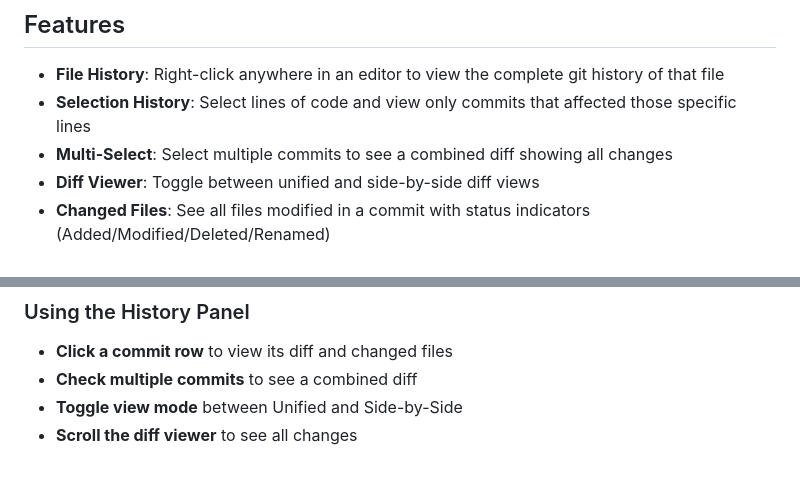
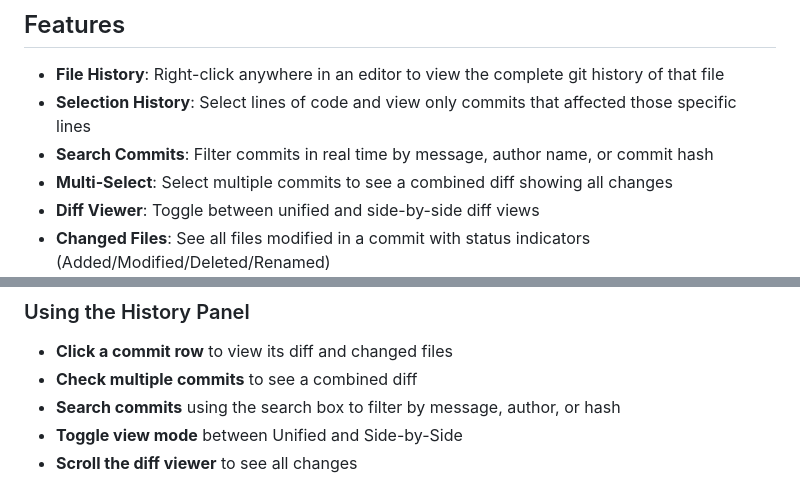
Before and after one commit to vitalivu992/vscode-git-history, a Markdown page: README.md, 2 parts joined by grey strips. Drawn GitHub-style.

Commit message:
feat: add commit search filter

```diff
--- a/README.md
+++ b/README.md
@@ -8,6 +8,7 @@ A powerful VS Code extension that provides git history visualization inspired by
 
 - **File History**: Right-click anywhere in an editor to view the complete git history of that file
 - **Selection History**: Select lines of code and view only commits that affected those specific lines
+- **Search Commits**: Filter commits in real time by message, author name, or commit hash
 - **Multi-Select**: Select multiple commits to see a combined diff showing all changes
 - **Diff Viewer**: Toggle between unified and side-by-side diff views
 - **Changed Files**: See all files modified in a commit with status indicators (Added/Modified/Deleted/Renamed)
@@ -40,6 +41,7 @@ A powerful VS Code extension that provides git history visualization inspired by
 
 - **Click a commit row** to view its diff and changed files
 - **Check multiple commits** to see a combined diff
+- **Search commits** using the search box to filter by message, author, or hash
 - **Toggle view mode** between Unified and Side-by-Side
 - **Scroll the diff viewer** to see all changes
 
```
Also changed, not shown: docs/commit-search-screenshot.png (added), 3 other files.
